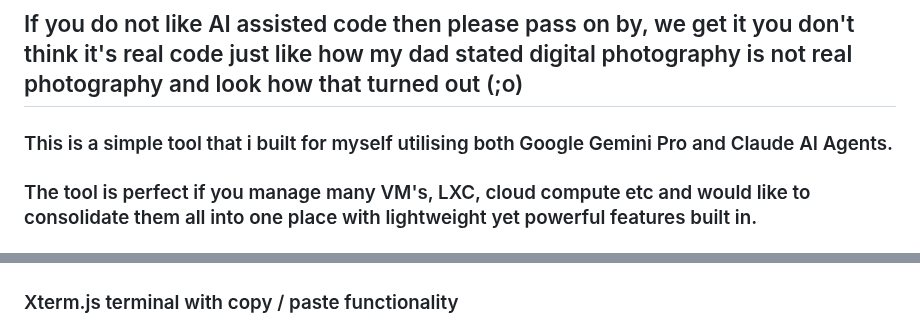
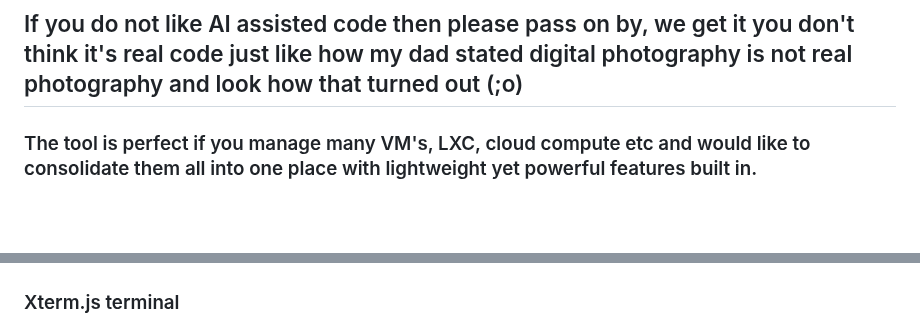
Before and after one commit to BigBazookasTG/BastionCC, a Markdown page: README.md, 2 parts joined by grey strips. Rendered like a GitHub page; blank space fills up the shorter version.

```diff
--- a/README.md
+++ b/README.md
@@ -3,8 +3,6 @@
 
 
 ## If you do not like AI assisted code then please pass on by, we get it you don't think it's real code just like how my dad stated digital photography is not real photography and look how that turned out (;o)
-
-### This is a simple tool that i built for myself utilising both Google Gemini Pro and Claude AI Agents.
 
 ### The tool is perfect if you manage many VM's, LXC, cloud compute etc and would like to consolidate them all into one place with lightweight yet powerful features built in.
 
@@ -19,7 +17,7 @@
 
  ![picture](/images/addserver.png)
 
-### Xterm.js terminal with copy / paste functionality
+### Xterm.js terminal
 
 ![picture](/images/xterm.png)
 
```
